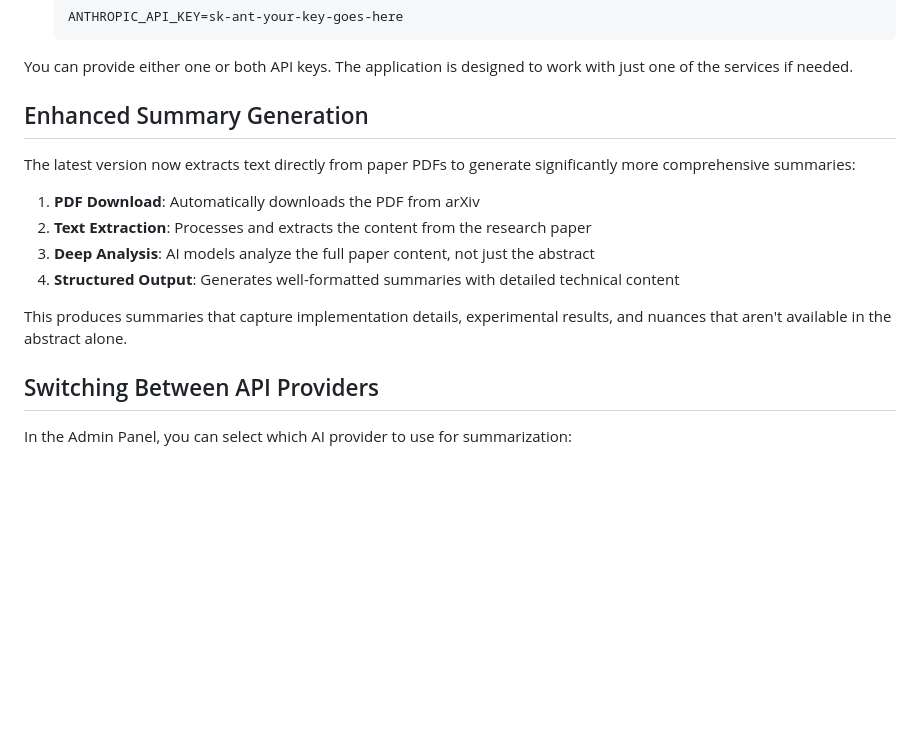
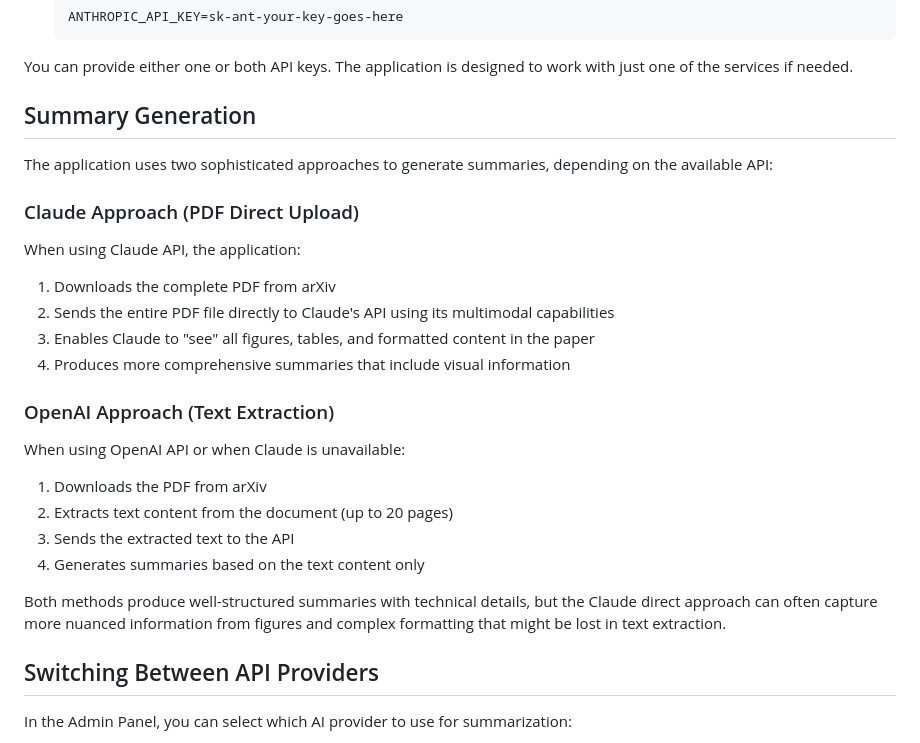
Before and after one commit to vatsalmehta2001/MLPapers_scraper-summarizer, a Markdown page: README.md, the part around the change. GitHub-like rendering; blank space fills up the shorter version.

```diff
--- a/README.md
+++ b/README.md
@@ -96,16 +96,25 @@ The application supports two AI providers for generating summaries:
 
 You can provide either one or both API keys. The application is designed to work with just one of the services if needed.
 
-## Enhanced Summary Generation
+## Summary Generation
 
-The latest version now extracts text directly from paper PDFs to generate significantly more comprehensive summaries:
+The application uses two sophisticated approaches to generate summaries, depending on the available API:
 
-1. **PDF Download**: Automatically downloads the PDF from arXiv
-2. **Text Extraction**: Processes and extracts the content from the research paper
-3. **Deep Analysis**: AI models analyze the full paper content, not just the abstract
-4. **Structured Output**: Generates well-formatted summaries with detailed technical content
+### Claude Approach (PDF Direct Upload)
+When using Claude API, the application:
+1. Downloads the complete PDF from arXiv
+2. Sends the entire PDF file directly to Claude's API using its multimodal capabilities
+3. Enables Claude to "see" all figures, tables, and formatted content in the paper
+4. Produces more comprehensive summaries that include visual information
 
-This produces summaries that capture implementation details, experimental results, and nuances that aren't available in the abstract alone.
+### OpenAI Approach (Text Extraction)
+When using OpenAI API or when Claude is unavailable:
+1. Downloads the PDF from arXiv
+2. Extracts text content from the document (up to 20 pages)
+3. Sends the extracted text to the API
+4. Generates summaries based on the text content only
+
+Both methods produce well-structured summaries with technical details, but the Claude direct approach can often capture more nuanced information from figures and complex formatting that might be lost in text extraction.
 
 ## Switching Between API Providers
 
```
